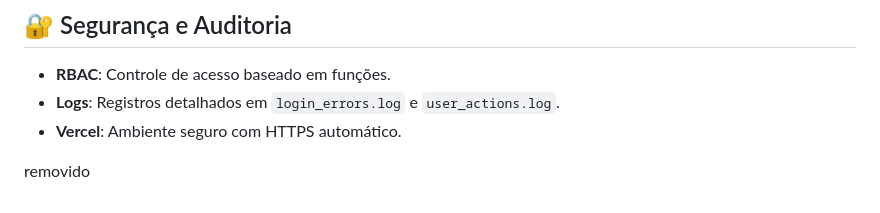
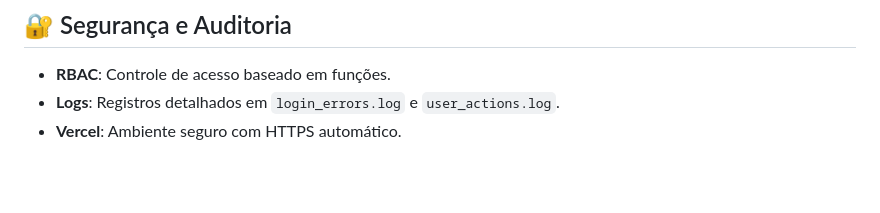
Before and after one commit to leoabvleo/fluxocapital_vercel, a Markdown page: README.md, the part around the change. GitHub-like rendering; blank space fills up the shorter version.

```diff
--- a/README.md
+++ b/README.md
@@ -82,5 +82,3 @@ Acesse: [http://localhost:5001](http://localhost:5001)
 - **RBAC**: Controle de acesso baseado em funções.
 - **Logs**: Registros detalhados em `login_errors.log` e `user_actions.log`.
 - **Vercel**: Ambiente seguro com HTTPS automático.
-
-removido
```
